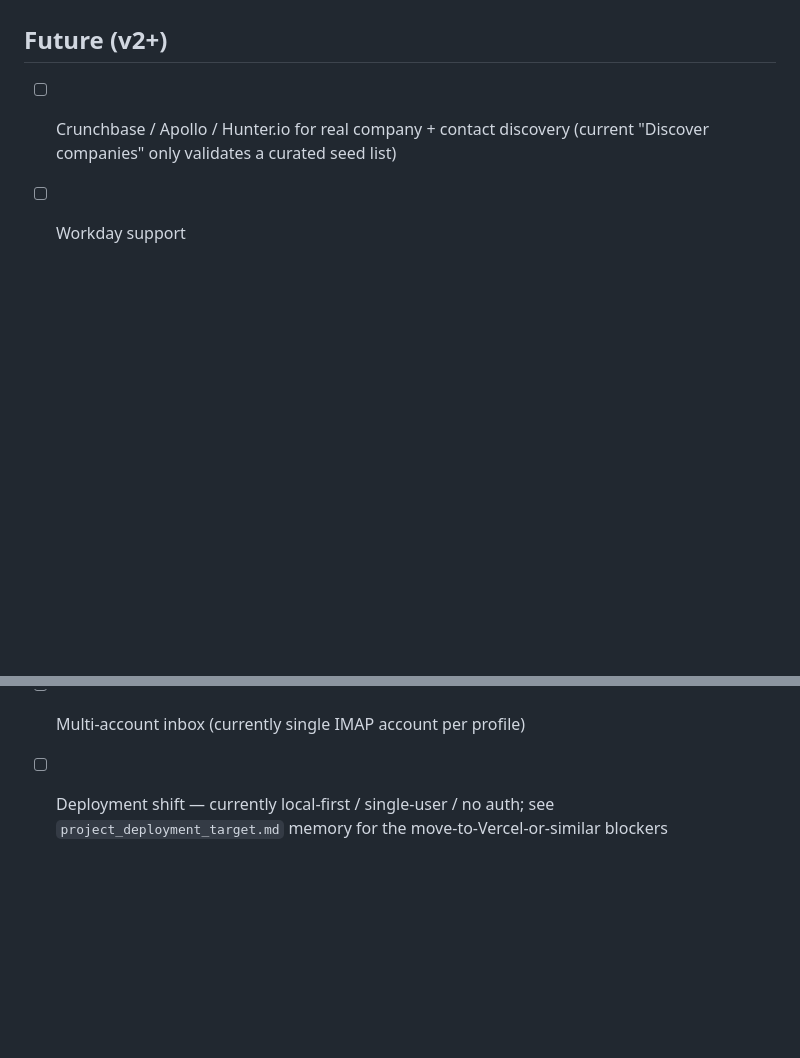
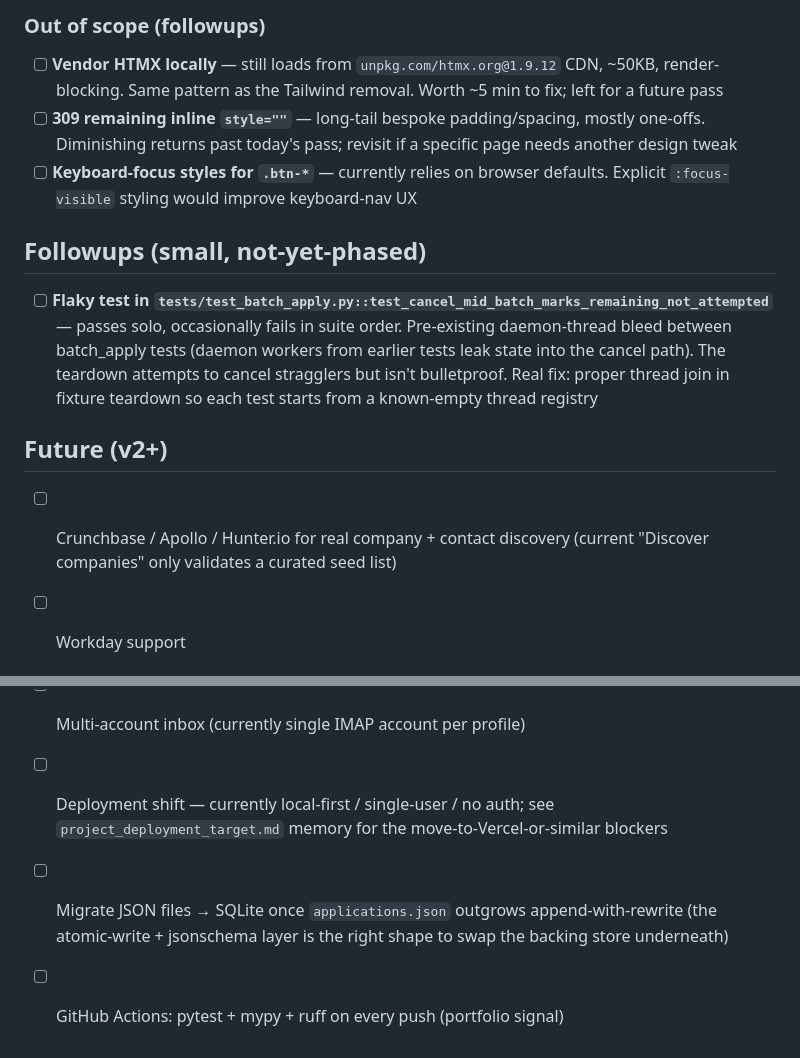
Before and after one commit to afeef-allahbaksh/AutoApply, a Markdown page: tasks/todo.md, 2 parts joined by grey strips. Drawn GitHub-style; blank space fills up the shorter version.

```diff
--- a/tasks/todo.md
+++ b/tasks/todo.md
@@ -545,3 +557,10 @@ A reviewer evaluating the project will check: where are the tests? Today the ans
+### Out of scope (followups)
+- [ ] **Vendor HTMX locally** — still loads from `unpkg.com/htmx.org@1.9.12` CDN, ~50KB, render-blocking. Same pattern as the Tailwind removal. Worth ~5 min to fix; left for a future pass
+- [ ] **309 remaining inline `style=""`** — long-tail bespoke padding/spacing, mostly one-offs. Diminishing returns past today's pass; revisit if a specific page needs another design tweak
+- [ ] **Keyboard-focus styles for `.btn-*`** — currently relies on browser defaults. Explicit `:focus-visible` styling would improve keyboard-nav UX
+
+## Followups (small, not-yet-phased)
+- [ ] **Flaky test in `tests/test_batch_apply.py::test_cancel_mid_batch_marks_remaining_not_attempted`** — passes solo, occasionally fails in suite order. Pre-existing daemon-thread bleed between batch_apply tests (daemon workers from earlier tests leak state into the cancel path). The teardown attempts to cancel stragglers but isn't bulletproof. Real fix: proper thread join in fixture teardown so each test starts from a known-empty thread registry
 
 ## Future (v2+)
 - [ ] Crunchbase / Apollo / Hunter.io for real company + contact discovery (current "Discover companies" only validates a curated seed list)
@@ -551,3 +570,5 @@ A reviewer evaluating the project will check: where are the tests? Today the ans
 - [ ] Background daemon mode for periodic inbox sync without dashboard open
 - [ ] Multi-account inbox (currently single IMAP account per profile)
 - [ ] Deployment shift — currently local-first / single-user / no auth; see `project_deployment_target.md` memory for the move-to-Vercel-or-similar blockers
+- [ ] Migrate JSON files → SQLite once `applications.json` outgrows append-with-rewrite (the atomic-write + jsonschema layer is the right shape to swap the backing store underneath)
+- [ ] GitHub Actions: pytest + mypy + ruff on every push (portfolio signal)
```
Also changed, not shown: other parts of tasks/todo.md (+20 -8 lines), tasks/lessons.md (+1 -1 lines).
